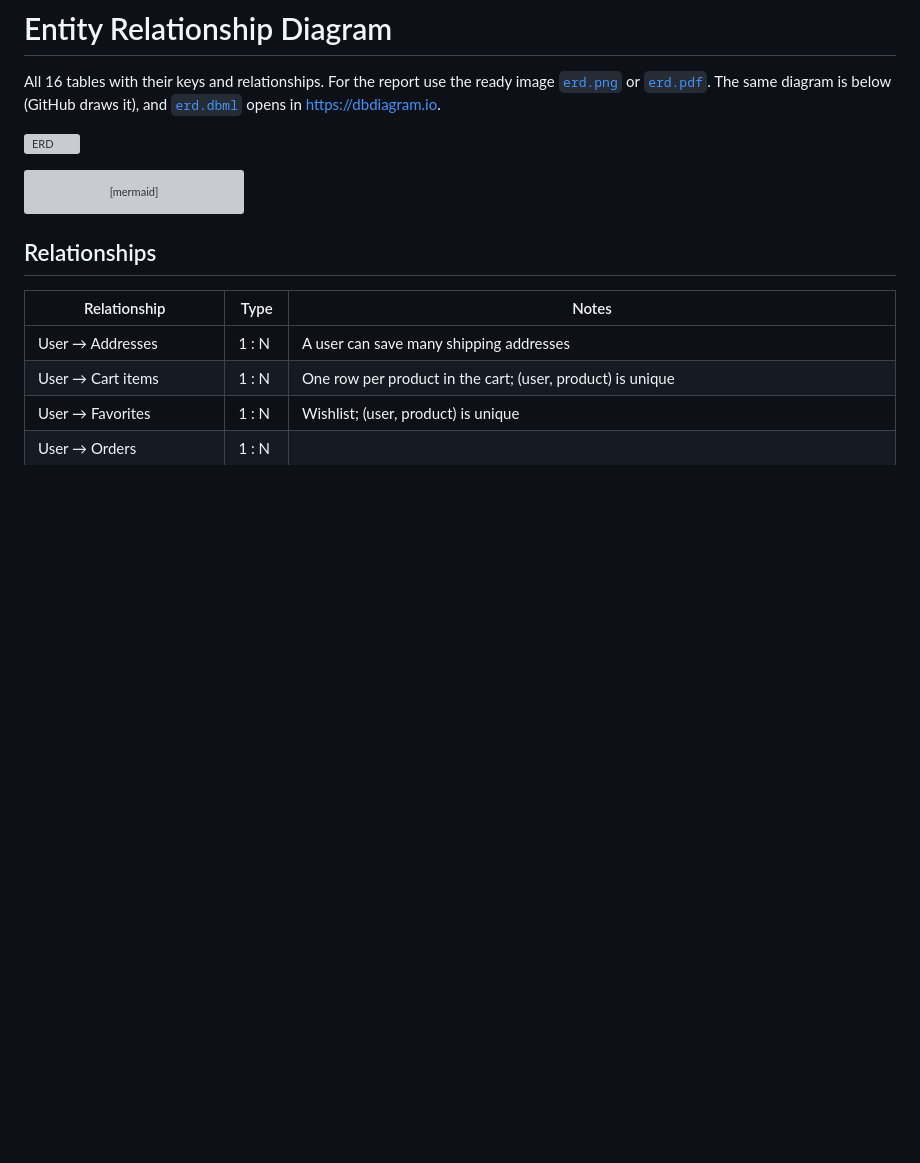
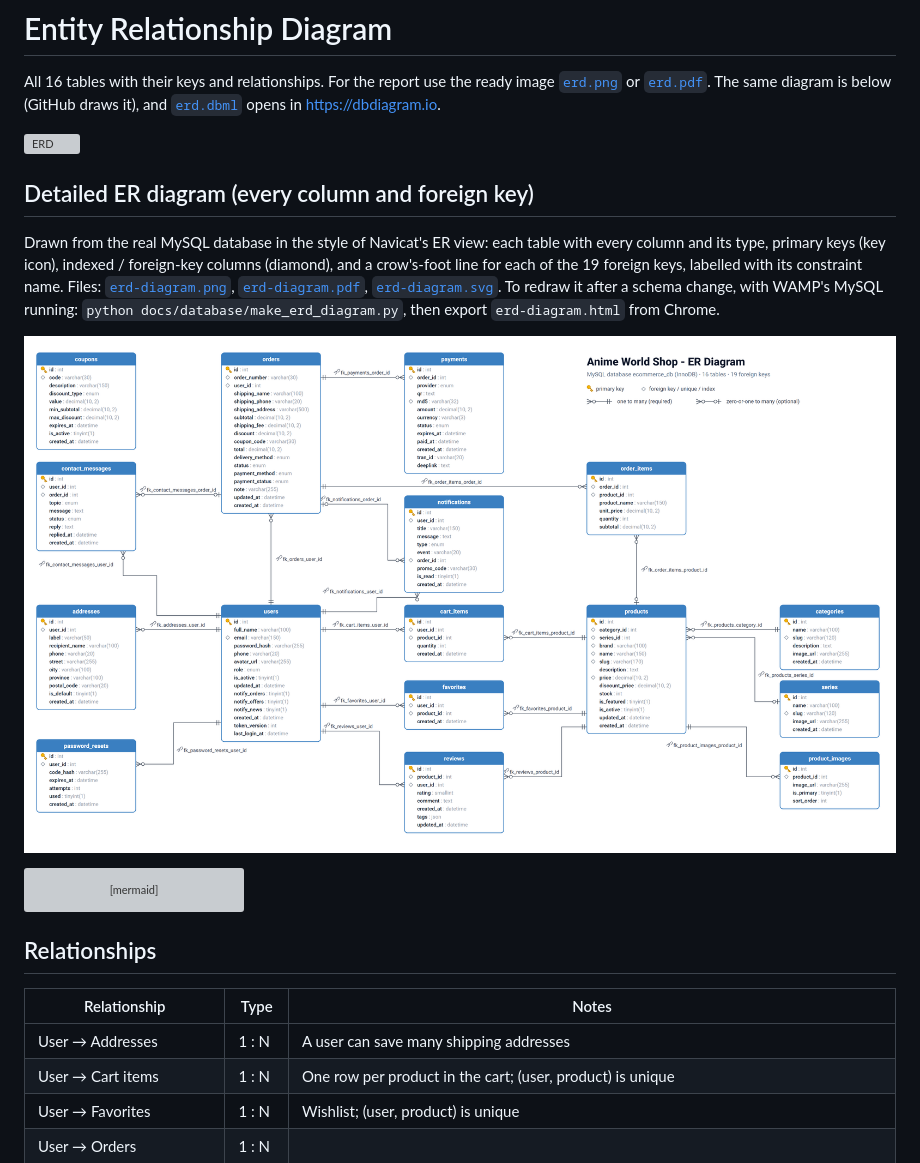
Before and after one commit to Vanchha16/MA_Final, a Markdown page: docs/database/ERD.md, the part around the change. Drawn GitHub-style; pictures changed too: docs/database/erd-diagram.png (added); blank space fills up the shorter version; grey boxes are pictures that could not be loaded.

Commit message:
docs(erd): detailed Navicat-style ER diagram from the live database
Every table and column with types, key icons, and the 19 foreign keys as
labelled crow's-foot lines (PNG, PDF, SVG), plus the script that draws it.
Claude-Session: https://claude.ai/code/session_01NZHPyp1BcAyBymo1vC6nPu

````diff
--- a/docs/database/ERD.md
+++ b/docs/database/ERD.md
@@ -5,6 +5,17 @@ image [`erd.png`](erd.png) or [`erd.pdf`](erd.pdf). The same diagram is below
 (GitHub draws it), and [`erd.dbml`](erd.dbml) opens in <https://dbdiagram.io>.
 
 ![ERD](erd.png)
+
+## Detailed ER diagram (every column and foreign key)
+
+Drawn from the real MySQL database in the style of Navicat's ER view: each table with every
+column and its type, primary keys (key icon), indexed / foreign-key columns (diamond), and a
+crow's-foot line for each of the 19 foreign keys, labelled with its constraint name.
+Files: [`erd-diagram.png`](erd-diagram.png), [`erd-diagram.pdf`](erd-diagram.pdf),
+[`erd-diagram.svg`](erd-diagram.svg). To redraw it after a schema change, with WAMP's MySQL running:
+`python docs/database/make_erd_diagram.py`, then export `erd-diagram.html` from Chrome.
+
+![Detailed ER diagram](erd-diagram.png)
 
 ```mermaid
 erDiagram
````
Also changed, not shown: 3 other files.
